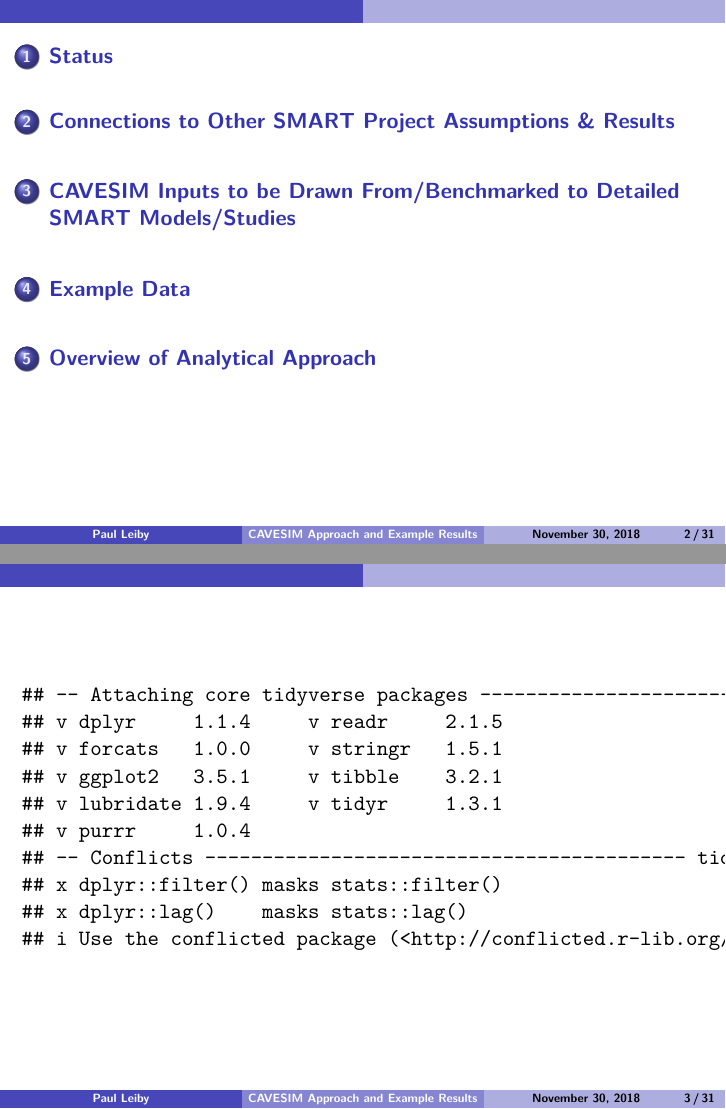
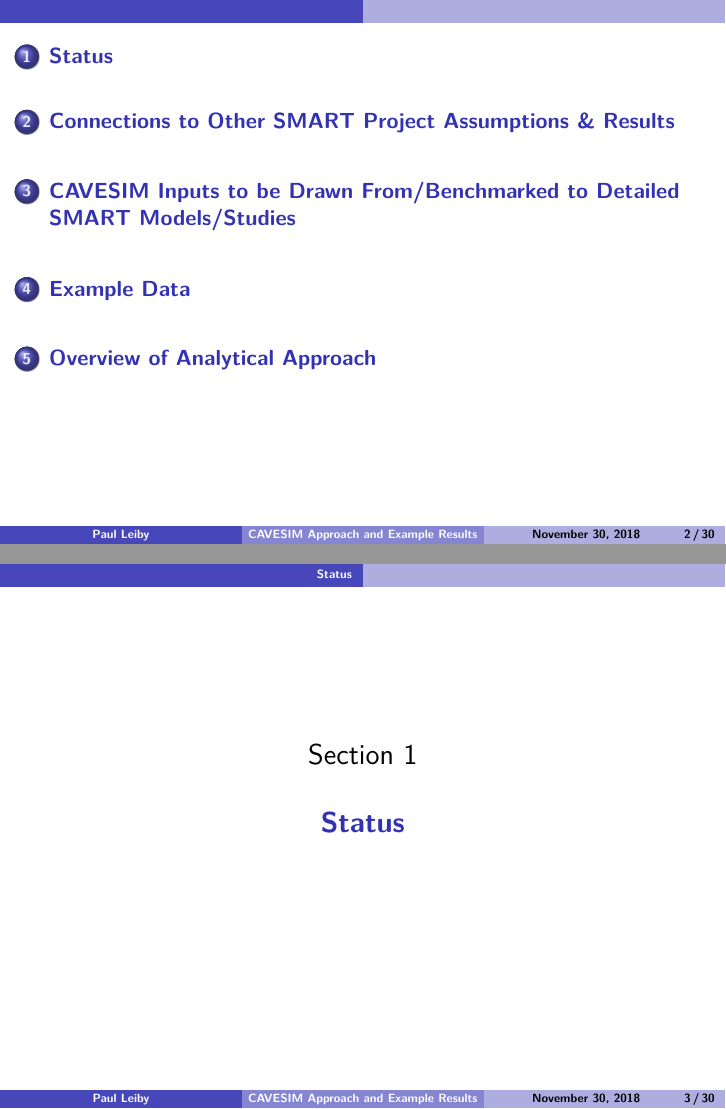
Before and after one commit to pleiby/2016CAVEnergyModel, an R Markdown document (CAVESIM_Approach_pres.Rmd): pages 2 and 3 of 31 before the commit and pages 2 and 3 of 30 after it, joined at a grey line. Rendered offline with R 4.5, knitr and Pandoc, then LaTeX, with nearby package versions; some code elsewhere in the file could not run offline.

Commit message:
message suppression during library loading needed to avoid error on knitting to PDF (Mac)

````diff
--- a/CAVESIM_Approach_pres.Rmd
+++ b/CAVESIM_Approach_pres.Rmd
@@ -25,10 +25,13 @@ output:
     toc: yes
 ---
 
-```{r setup, include=FALSE}
+```{r setup, include=FALSE, message = FALSE}
 knitr::opts_chunk$set(echo = FALSE)
 ```
-```{r loadLibraries, warning=F}
+```{r loadLibraries, warning=F, message = FALSE}
+# message suppression needed to avoid error on knitting to PDF
+#   "Package inputenc Error: Unicode char"
+#   https://community.rstudio.com/t/tidyverse-1-2-1-knitting-to-pdf-issue/2880
 library(tidyverse)
 library(knitr)
 ```
````
